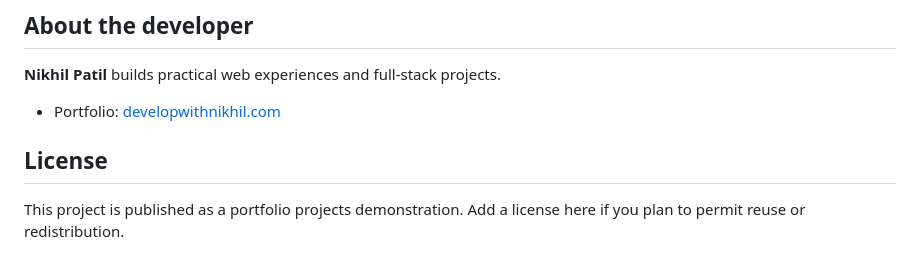
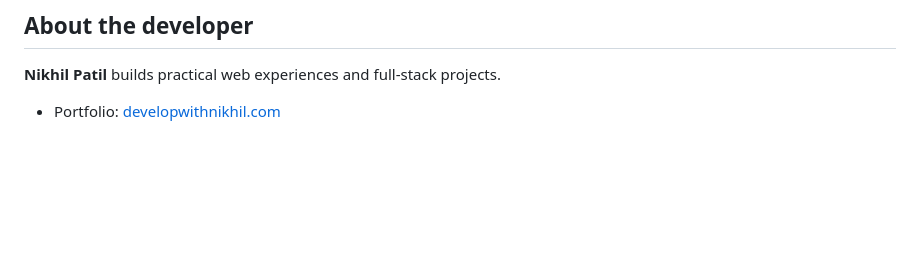
Before and after one commit to nikhil3311/e-commerce-platform, a Markdown page: README.md, the part around the change. Drawn GitHub-style; blank space fills up the shorter version.

```diff
--- a/README.md
+++ b/README.md
@@ -86,7 +86,3 @@ This is a demonstration project, not a production-ready commerce deployment. Bef
 **Nikhil Patil** builds practical web experiences and full-stack projects.
 
 - Portfolio: [developwithnikhil.com](https://developwithnikhil.com)
-
-## License
-
-This project is published as a portfolio projects demonstration. Add a license here if you plan to permit reuse or redistribution.
```
